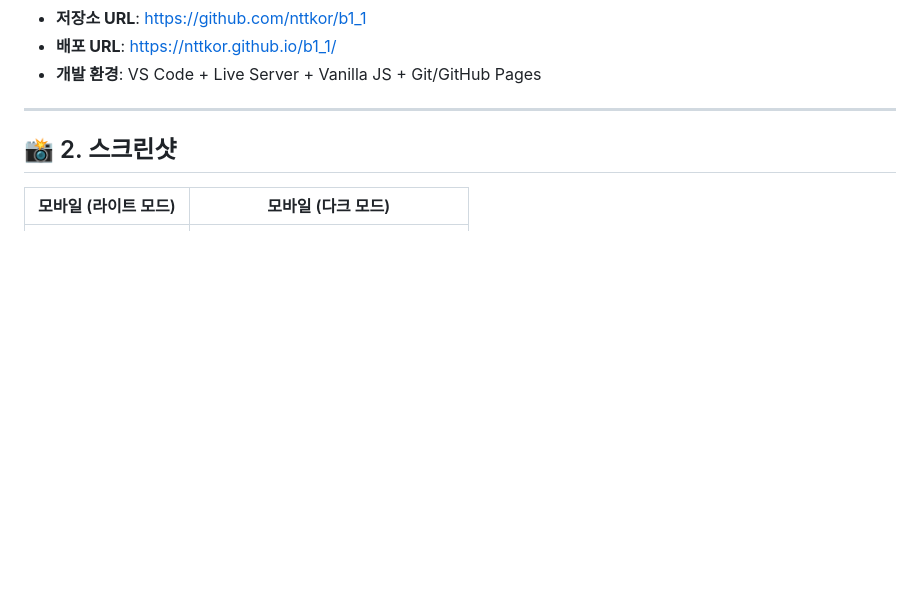
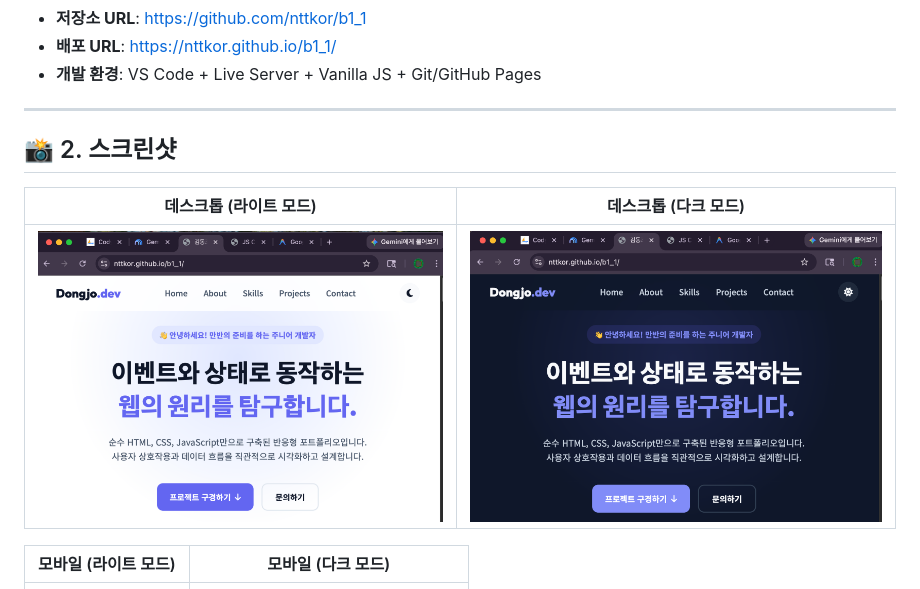
Before and after one commit to nttkor/b1_1, a Markdown page: README.md, the part around the change. Rendered like a GitHub page; pictures changed too: pic/desktop_bright.png (added), pic/desktop_dark.png (added); blank space fills up the shorter version.

Commit message:
docs: 데스크톱 스크린샷 추가 및 README 갱신
- pic/desktop_bright.png, pic/desktop_dark.png 추가
- README 스크린샷 섹션에 데스크톱(라이트/다크) 행 추가

Co-Authored-By: Claude Sonnet 4 <noreply@anthropic.com>

```diff
--- a/README.md
+++ b/README.md
@@ -16,6 +16,10 @@
 ---
 
 ## 📸 2. 스크린샷
+
+| 데스크톱 (라이트 모드) | 데스크톱 (다크 모드) |
+| :---: | :---: |
+| ![데스크톱 라이트 모드](pic/desktop_bright.png) | ![데스크톱 다크 모드](pic/desktop_dark.png) |
 
 | 모바일 (라이트 모드) | 모바일 (다크 모드) |
 | :---: | :---: |
```
